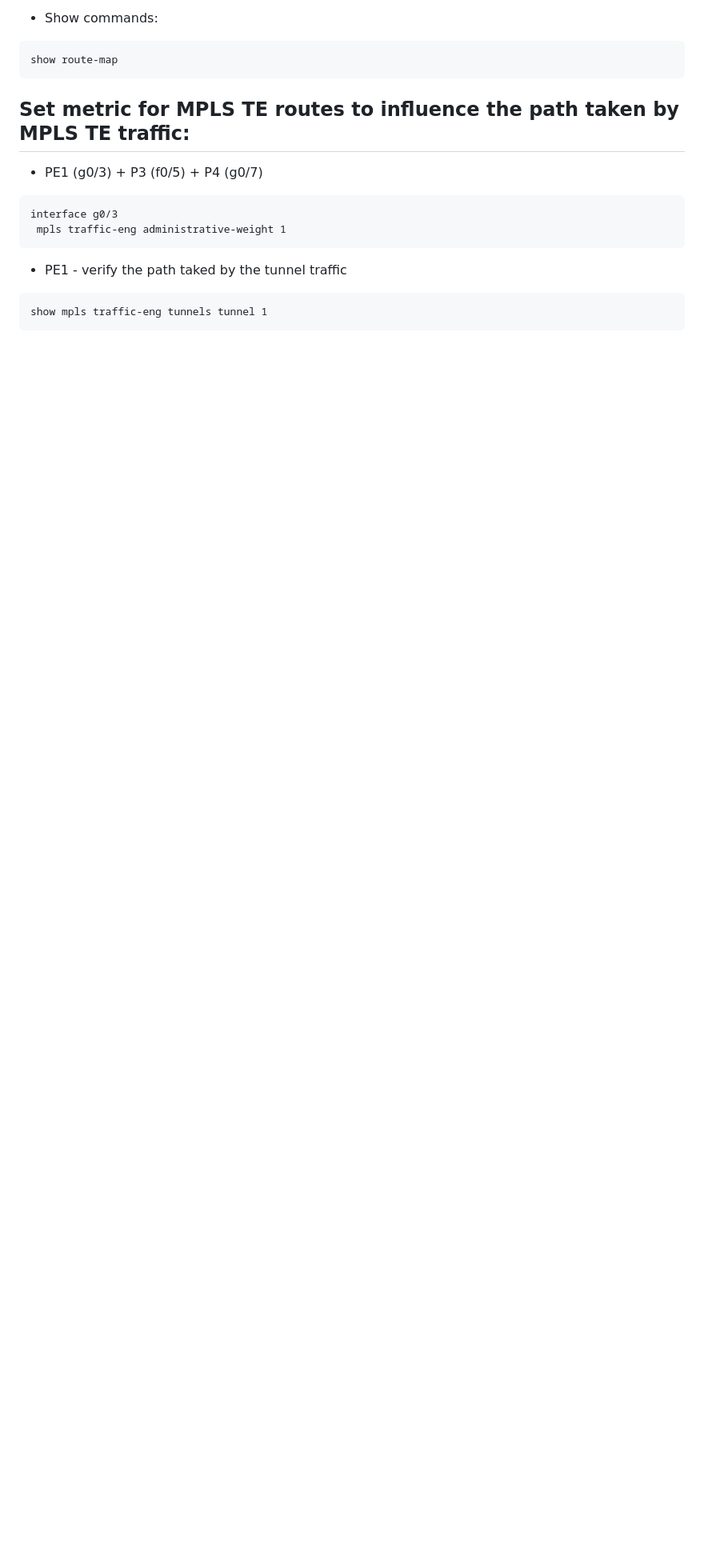
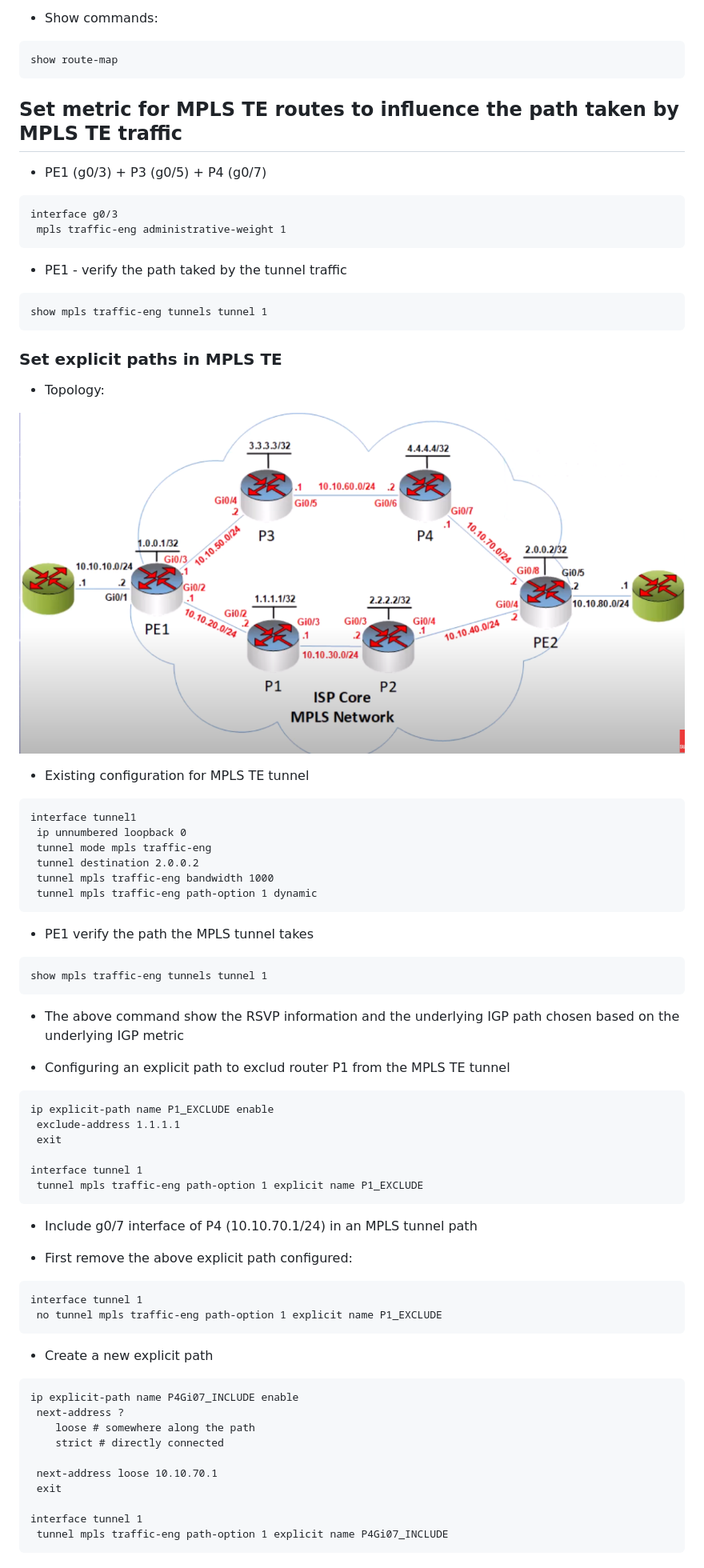
Before and after one commit to mariusavram123/cisco-notes, a Markdown page: mpls-configurations.md, the part around one of its changes. Shown at 80% size. Drawn GitHub-style; blank space fills up the shorter version.

````diff
--- a/mpls-configurations.md
+++ b/mpls-configurations.md
@@ -593,9 +593,9 @@ interface g0/1
 show route-map
 ```
 
-## Set metric for MPLS TE routes to influence the path taken by MPLS TE traffic:
+## Set metric for MPLS TE routes to influence the path taken by MPLS TE traffic
 
-- PE1 (g0/3) + P3 (f0/5) + P4 (g0/7)
+- PE1 (g0/3) + P3 (g0/5) + P4 (g0/7)
 
 ```
 interface g0/3
@@ -607,3 +607,65 @@ interface g0/3
 ```
 show mpls traffic-eng tunnels tunnel 1
 ```
+
+### Set explicit paths in MPLS TE
+
+- Topology:
+
+![Topology](./mpls-te-topology.png)
+
+- Existing configuration for MPLS TE tunnel
+
+```
+interface tunnel1
+ ip unnumbered loopback 0
+ tunnel mode mpls traffic-eng
+ tunnel destination 2.0.0.2
+ tunnel mpls traffic-eng bandwidth 1000
+ tunnel mpls traffic-eng path-option 1 dynamic
+```
+
+- PE1 verify the path the MPLS tunnel takes
+
+```
+show mpls traffic-eng tunnels tunnel 1
+```
+
+- The above command show the RSVP information and the underlying IGP path chosen based on the underlying IGP metric
+
+- Configuring an explicit path to exclud router P1 from the MPLS TE tunnel
+
+```
+ip explicit-path name P1_EXCLUDE enable
+ exclude-address 1.1.1.1
+ exit
+
+interface tunnel 1
+ tunnel mpls traffic-eng path-option 1 explicit name P1_EXCLUDE
+```
+
+- Include g0/7 interface of P4 (10.10.70.1/24) in an MPLS tunnel path
+
+- First remove the above explicit path configured:
+
+
+```
+interface tunnel 1
+ no tunnel mpls traffic-eng path-option 1 explicit name P1_EXCLUDE
+```
+
+- Create a new explicit path
+
+```
+ip explicit-path name P4Gi07_INCLUDE enable
+ next-address ?
+    loose # somewhere along the path
+    strict # directly connected
+
+ next-address loose 10.10.70.1
+ exit
+
+interface tunnel 1
+ tunnel mpls traffic-eng path-option 1 explicit name P4Gi07_INCLUDE
+```
+
````
Also changed, not shown: other parts of mpls-configurations.md (+188 -0 lines), CBTS-MPLS-topology.png (added), define-affinity-constraints.png (added), defining-affinity-flags.png (added), giving-affinity-flags-to-a-link.png (added), mpls-te-affinity.png (added).
